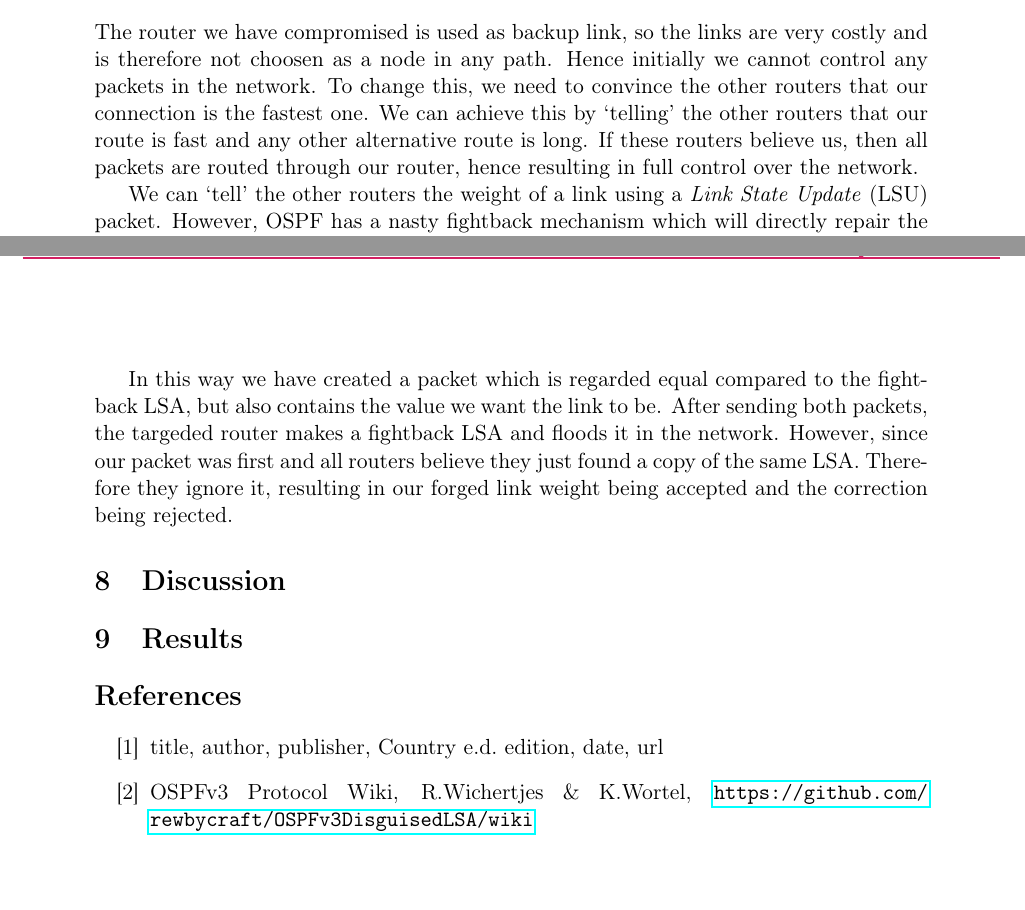
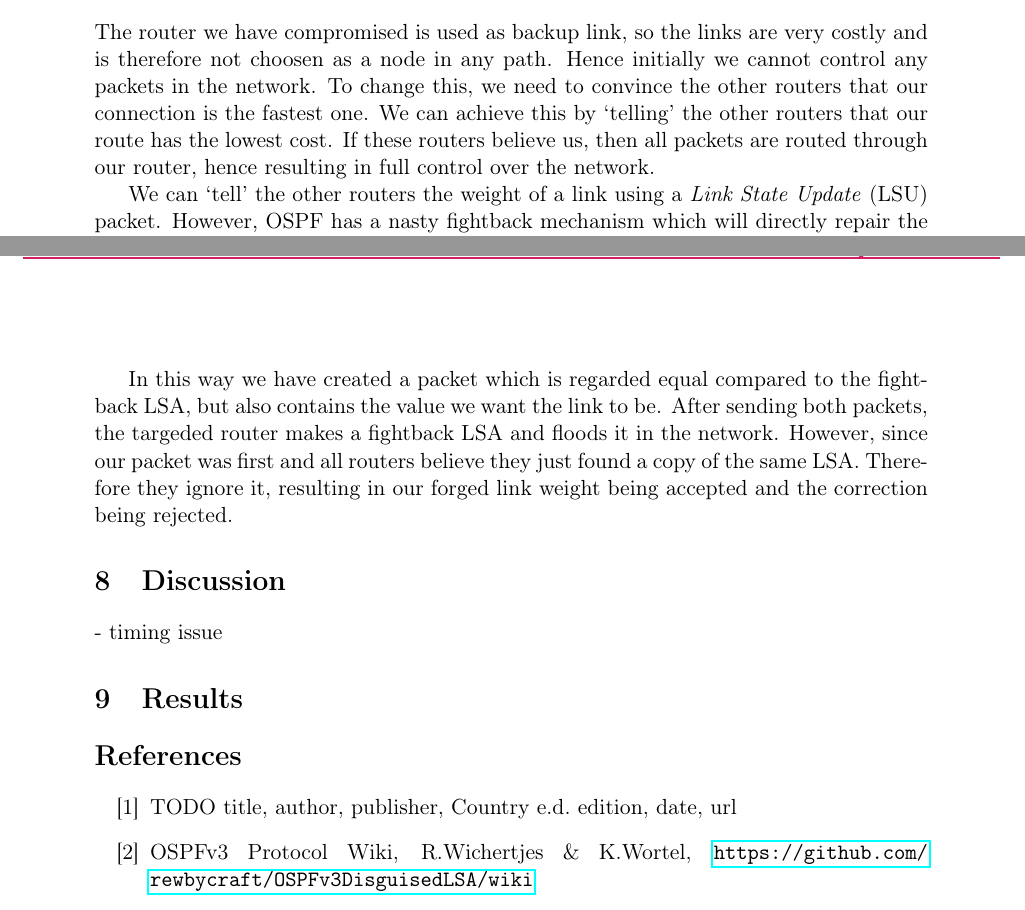
Before and after one commit to rewbycraft/2IC80, a LaTeX document (report/report.tex): two parts of pages 6 and 7 of 7, joined at a grey line, cut so that both start at the same text. Compiled offline with pdfLaTeX.

Commit message:
Aded text

```diff
--- a/report/report.tex
+++ b/report/report.tex
@@ -178,7 +178,7 @@
 
 
     		\lsubsection{Attack execution}{attack_exec}
-    			The router we have compromised is used as backup link, so the links are very costly and is therefore not choosen as a node in any path. Hence initially we cannot control any packets in the network. To change this, we need to convince the other routers that our connection is the fastest one. We can achieve this by `telling' the other routers that our route is fast and any other alternative route is long. If these routers believe us, then all packets are routed through our router, hence resulting in full control over the network.
+    			The router we have compromised is used as backup link, so the links are very costly and is therefore not choosen as a node in any path. Hence initially we cannot control any packets in the network. To change this, we need to convince the other routers that our connection is the fastest one. We can achieve this by `telling' the other routers that our route has the lowest cost. If these routers believe us, then all packets are routed through our router, hence resulting in full control over the network.
 
     			We can `tell' the other routers the weight of a link using a \textit{Link State Update} (LSU) packet. However, OSPF has a nasty fightback mechanism which will directly repair the original weight if a faulty weight was announced.
 
@@ -198,7 +198,7 @@
     				In this way we have created a packet which is regarded equal compared to the fightback LSA, but also contains the value we want the link to be. After sending both packets, the targeded router makes a fightback LSA and floods it in the network. However, since our packet was first and all routers believe they just found a copy of the same LSA. Therefore they ignore it, resulting in our forged link weight being accepted and the correction being rejected.
 
     \lsection{Discussion}{discussion}
-
+    		- timing issue
 
 
     \lsection{Results}{results}
@@ -207,7 +207,7 @@
 
     %%%%%%%% References %%%%%%%%
     \begin{thebibliography}{999}
-\bibitem{ref}
+\bibitem{ref}TODO
 title,
 author,
 publisher,
```
